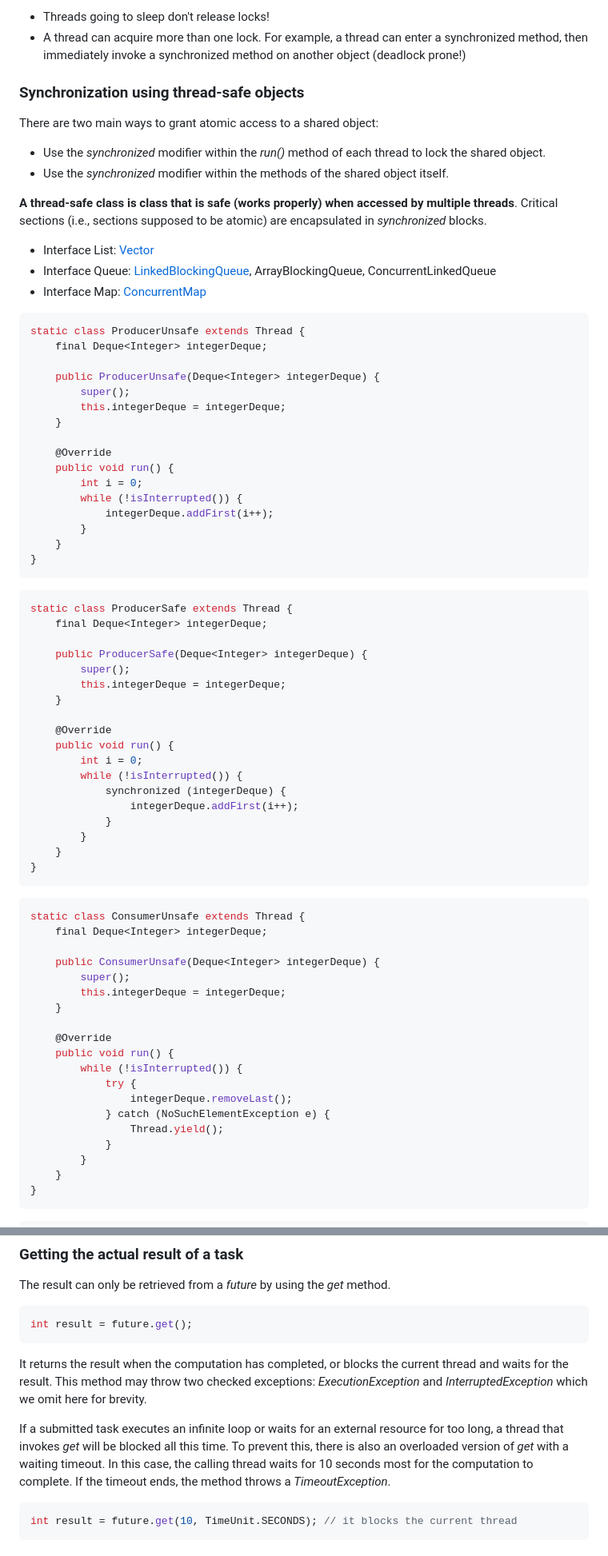
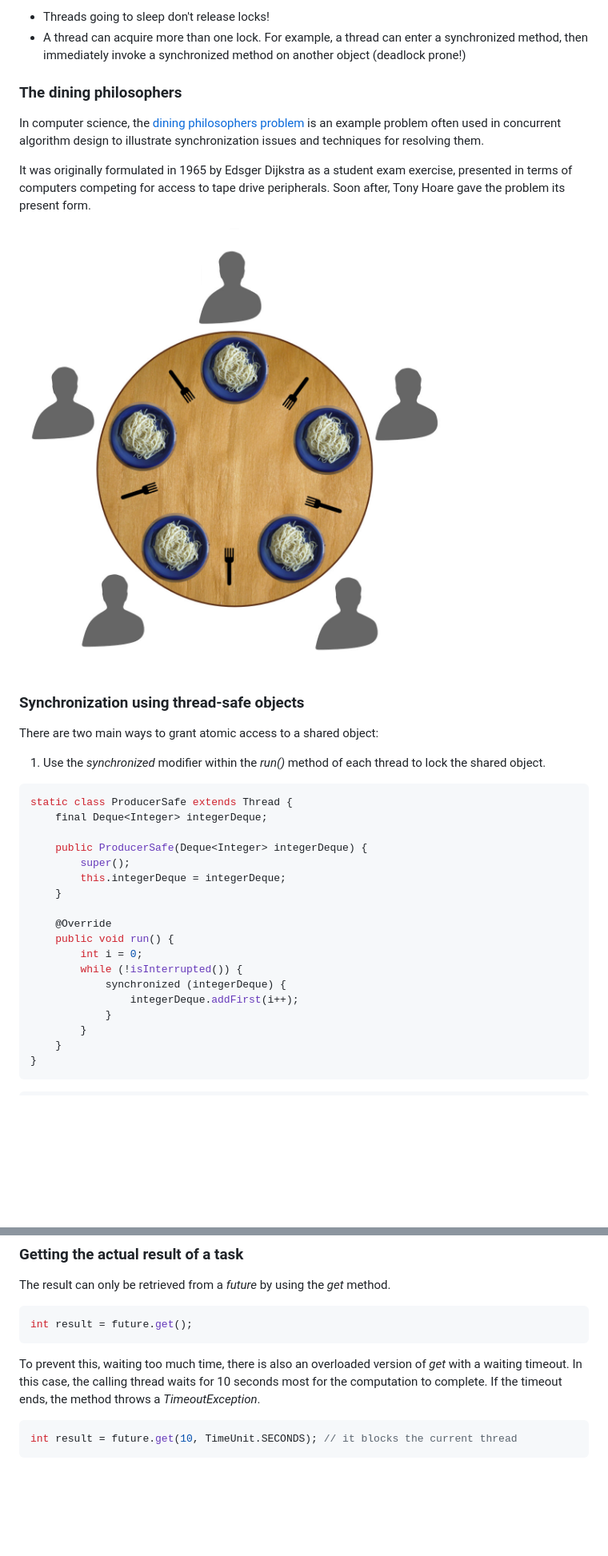
Before and after one commit to nbicocchi/learn-java-core, a Markdown page: slides/E9.1 - Java Platform Threads.md, 2 parts joined by grey strips. Shown at 80% size. Rendered like a GitHub page; pictures changed too: slides/images/dining-philosophers-diagram.jpg (added); blank space fills up the shorter version.

````diff
--- a/slides/E9.1 - Java Platform Threads.md
+++ b/slides/E9.1 - Java Platform Threads.md
@@ -602,37 +602,21 @@ public class LockingGranularity {
 * Threads going to sleep don't release locks!
 * A thread can acquire more than one lock. For example, a thread can enter a synchronized method, then immediately invoke a synchronized method on another object (deadlock prone!)
 
+### The dining philosophers
+
+In computer science, the [dining philosophers problem](https://en.wikipedia.org/wiki/Dining_philosophers_problem) is an example problem often used in concurrent algorithm design to illustrate synchronization issues and techniques for resolving them.
+
+It was originally formulated in 1965 by Edsger Dijkstra as a student exam exercise, presented in terms of computers competing for access to tape drive peripherals. Soon after, Tony Hoare gave the problem its present form.
+
+![](images/dining-philosophers-diagram.jpg)
+
+
 
 ### Synchronization using thread-safe objects
 
 There are two main ways to grant atomic access to a shared object:
-* Use the _synchronized_ modifier within the _run()_ method of each thread to lock the shared object.
-* Use the _synchronized_ modifier within the methods of the shared object itself.
 
-**A thread-safe class is class that is safe (works properly) when accessed by multiple threads**. Critical sections (i.e., sections supposed to be atomic) are encapsulated in _synchronized_ blocks.
-
-* Interface List: [Vector](https://www.baeldung.com/java-arraylist-vs-vector)
-* Interface Queue: [LinkedBlockingQueue](https://www.baeldung.com/java-queue-linkedblocking-concurrentlinked), ArrayBlockingQueue, ConcurrentLinkedQueue
-* Interface Map: [ConcurrentMap](https://www.baeldung.com/java-concurrent-map)
-
-```java
-static class ProducerUnsafe extends Thread {
-    final Deque<Integer> integerDeque;
-
-    public ProducerUnsafe(Deque<Integer> integerDeque) {
-        super();
-        this.integerDeque = integerDeque;
-    }
-
-    @Override
-    public void run() {
-        int i = 0;
-        while (!isInterrupted()) {
-            integerDeque.addFirst(i++);
-        }
-    }
-}
-```
+1. Use the _synchronized_ modifier within the _run()_ method of each thread to lock the shared object.
 
 ```java
 static class ProducerSafe extends Thread {
@@ -649,28 +633,6 @@ static class ProducerSafe extends Thread {
         while (!isInterrupted()) {
             synchronized (integerDeque) {
                 integerDeque.addFirst(i++);
-            }
-        }
-    }
-}
-```
-
-```java
-static class ConsumerUnsafe extends Thread {
-    final Deque<Integer> integerDeque;
-
-    public ConsumerUnsafe(Deque<Integer> integerDeque) {
-        super();
-        this.integerDeque = integerDeque;
-    }
-
-    @Override
-    public void run() {
-        while (!isInterrupted()) {
-            try {
-                integerDeque.removeLast();
-            } catch (NoSuchElementException e) {
-                Thread.yield();
             }
         }
     }
@@ -1019,9 +982,7 @@ The result can only be retrieved from a *future* by using the _get_ method.
 int result = future.get();
 ```
 
-It returns the result when the computation has completed, or blocks the current thread and waits for the result. This method may throw two checked exceptions: _ExecutionException_ and _InterruptedException_ which we omit here for brevity.
-
-If a submitted task executes an infinite loop or waits for an external resource for too long, a thread that invokes _get_ will be blocked all this time. To prevent this, there is also an overloaded version of _get_ with a waiting timeout. In this case, the calling thread waits for 10 seconds most for the computation to complete. If the timeout ends, the method throws a _TimeoutException_.
+To prevent this, waiting too much time, there is also an overloaded version of _get_ with a waiting timeout. In this case, the calling thread waits for 10 seconds most for the computation to complete. If the timeout ends, the method throws a _TimeoutException_.
 
 ```java
 int result = future.get(10, TimeUnit.SECONDS); // it blocks the current thread
````
Also changed, not shown: other parts of slides/E9.1 - Java Platform Threads.md (+43 -68 lines).
